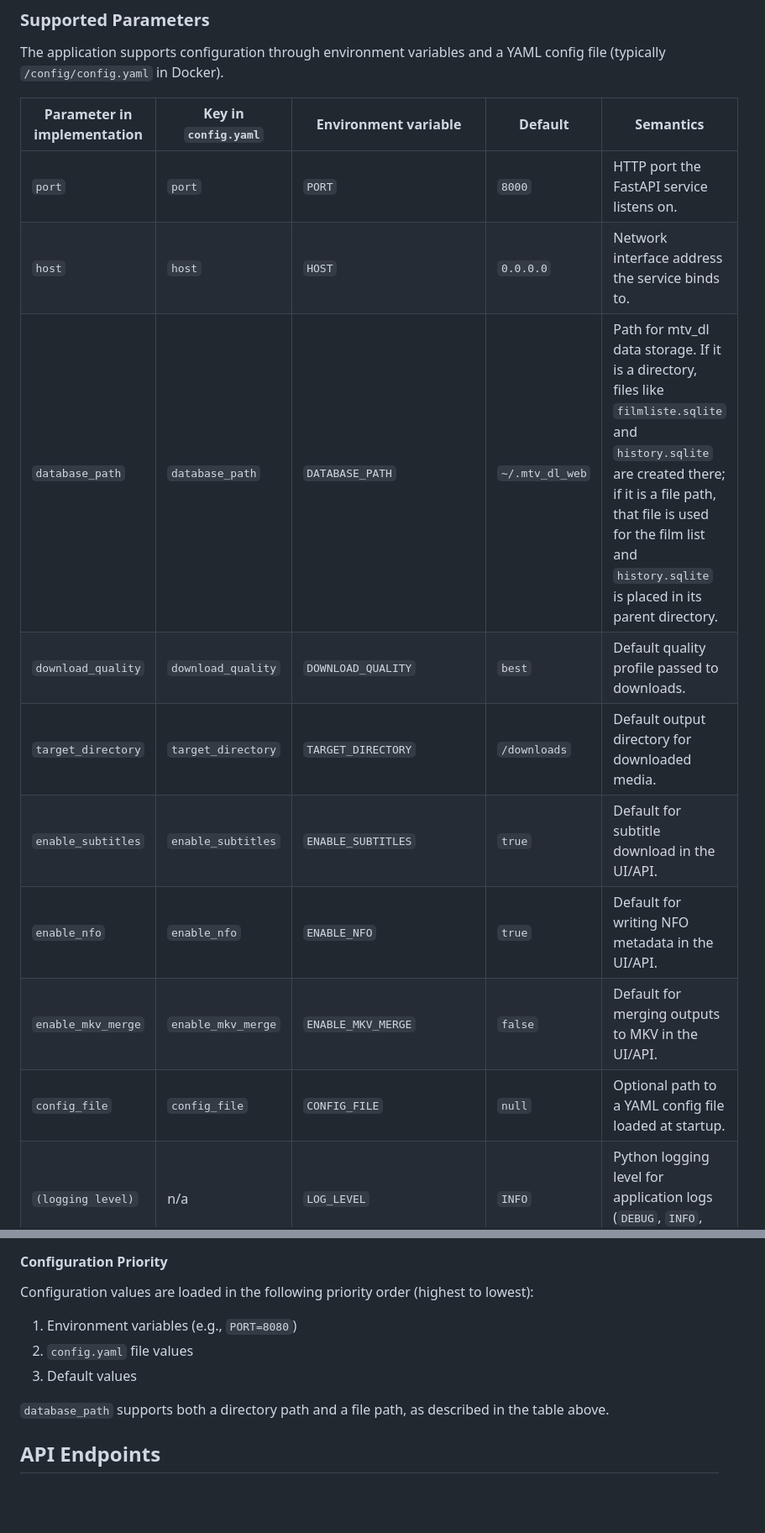
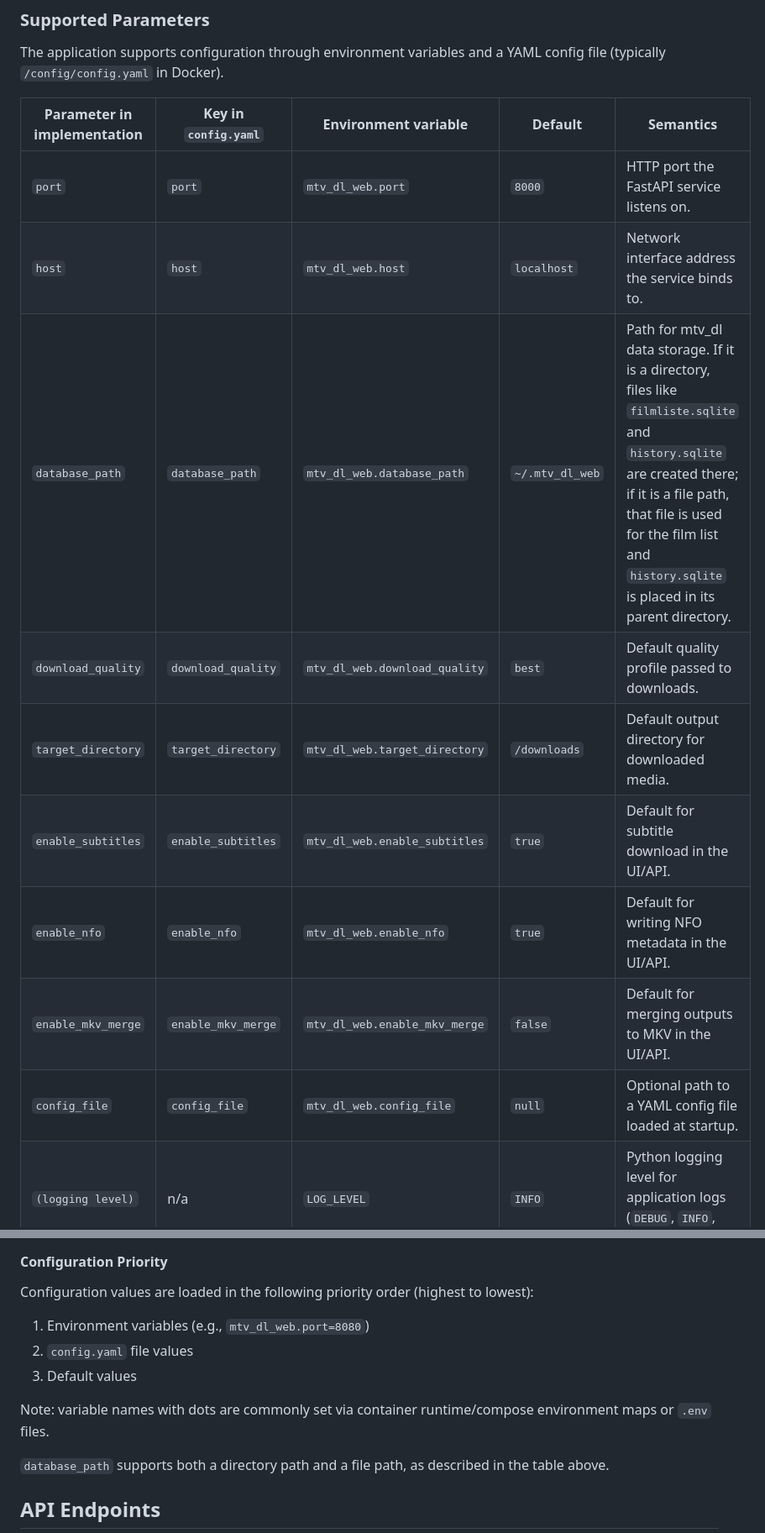
Before and after one commit to ChristianKuehnel/mtv_dl_web, a Markdown page: README.md, 2 parts joined by grey strips. Shown at 84% size. GitHub-like rendering; blank space fills up the shorter version.

Commit message:
docs: document full settings env var support

```diff
--- a/README.md
+++ b/README.md
@@ -175,15 +175,15 @@ The application supports configuration through environment variables and a YAML
 
 | Parameter in implementation | Key in `config.yaml` | Environment variable | Default | Semantics |
 | --------------------------- | -------------------- | -------------------- | ------- | --------- |
-| `port` | `port` | `PORT` | `8000` | HTTP port the FastAPI service listens on. |
-| `host` | `host` | `HOST` | `0.0.0.0` | Network interface address the service binds to. |
-| `database_path` | `database_path` | `DATABASE_PATH` | `~/.mtv_dl_web` | Path for mtv_dl data storage. If it is a directory, files like `filmliste.sqlite` and `history.sqlite` are created there; if it is a file path, that file is used for the film list and `history.sqlite` is placed in its parent directory. |
-| `download_quality` | `download_quality` | `DOWNLOAD_QUALITY` | `best` | Default quality profile passed to downloads. |
-| `target_directory` | `target_directory` | `TARGET_DIRECTORY` | `/downloads` | Default output directory for downloaded media. |
-| `enable_subtitles` | `enable_subtitles` | `ENABLE_SUBTITLES` | `true` | Default for subtitle download in the UI/API. |
-| `enable_nfo` | `enable_nfo` | `ENABLE_NFO` | `true` | Default for writing NFO metadata in the UI/API. |
-| `enable_mkv_merge` | `enable_mkv_merge` | `ENABLE_MKV_MERGE` | `false` | Default for merging outputs to MKV in the UI/API. |
-| `config_file` | `config_file` | `CONFIG_FILE` | `null` | Optional path to a YAML config file loaded at startup. |
+| `port` | `port` | `mtv_dl_web.port` | `8000` | HTTP port the FastAPI service listens on. |
+| `host` | `host` | `mtv_dl_web.host` | `localhost` | Network interface address the service binds to. |
+| `database_path` | `database_path` | `mtv_dl_web.database_path` | `~/.mtv_dl_web` | Path for mtv_dl data storage. If it is a directory, files like `filmliste.sqlite` and `history.sqlite` are created there; if it is a file path, that file is used for the film list and `history.sqlite` is placed in its parent directory. |
+| `download_quality` | `download_quality` | `mtv_dl_web.download_quality` | `best` | Default quality profile passed to downloads. |
+| `target_directory` | `target_directory` | `mtv_dl_web.target_directory` | `/downloads` | Default output directory for downloaded media. |
+| `enable_subtitles` | `enable_subtitles` | `mtv_dl_web.enable_subtitles` | `true` | Default for subtitle download in the UI/API. |
+| `enable_nfo` | `enable_nfo` | `mtv_dl_web.enable_nfo` | `true` | Default for writing NFO metadata in the UI/API. |
+| `enable_mkv_merge` | `enable_mkv_merge` | `mtv_dl_web.enable_mkv_merge` | `false` | Default for merging outputs to MKV in the UI/API. |
+| `config_file` | `config_file` | `mtv_dl_web.config_file` | `null` | Optional path to a YAML config file loaded at startup. |
 | `(logging level)` | n/a | `LOG_LEVEL` | `INFO` | Python logging level for application logs (`DEBUG`, `INFO`, `WARNING`, etc.). |
 | `(skip request-time DB update check)` | n/a | `MTV_DL_WEB_SKIP_DB_UPDATE` | unset | When set to `1`, skips request-time database update check code paths. |
 
@@ -203,9 +203,11 @@ enable_mkv_merge: false
 #### Configuration Priority
 
 Configuration values are loaded in the following priority order (highest to lowest):
-1. Environment variables (e.g., `PORT=8080`)
+1. Environment variables (e.g., `mtv_dl_web.port=8080`)
 2. `config.yaml` file values
 3. Default values
+
+Note: variable names with dots are commonly set via container runtime/compose environment maps or `.env` files.
 
 `database_path` supports both a directory path and a file path, as described in the table above.
 
```
